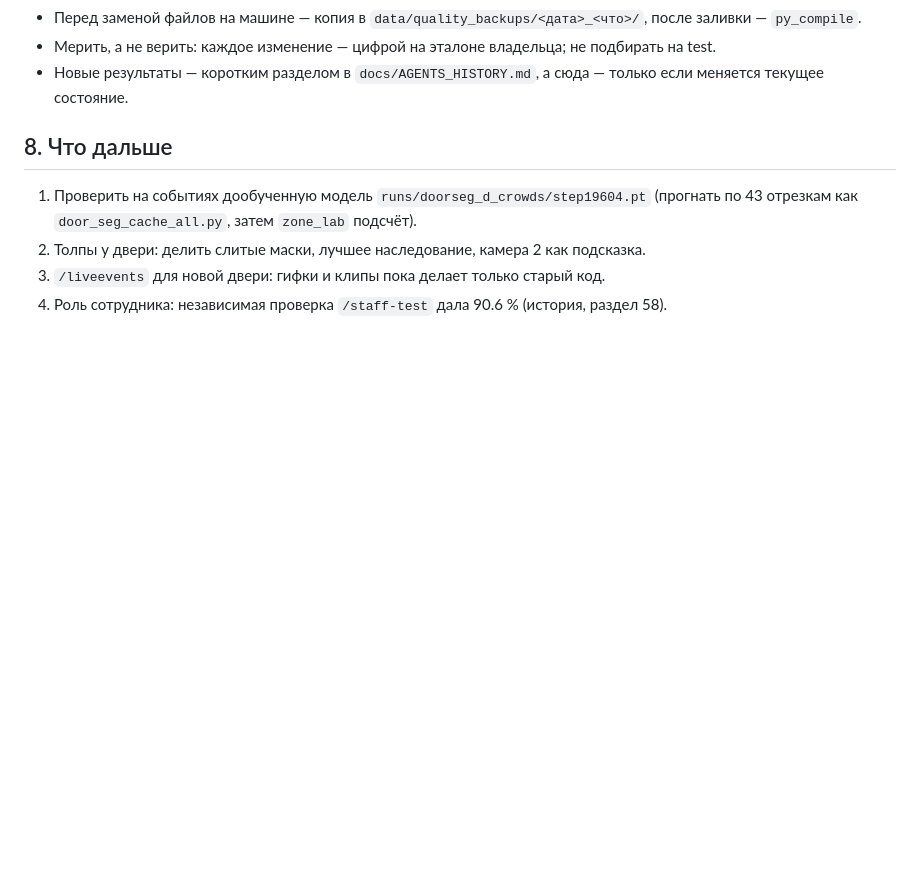
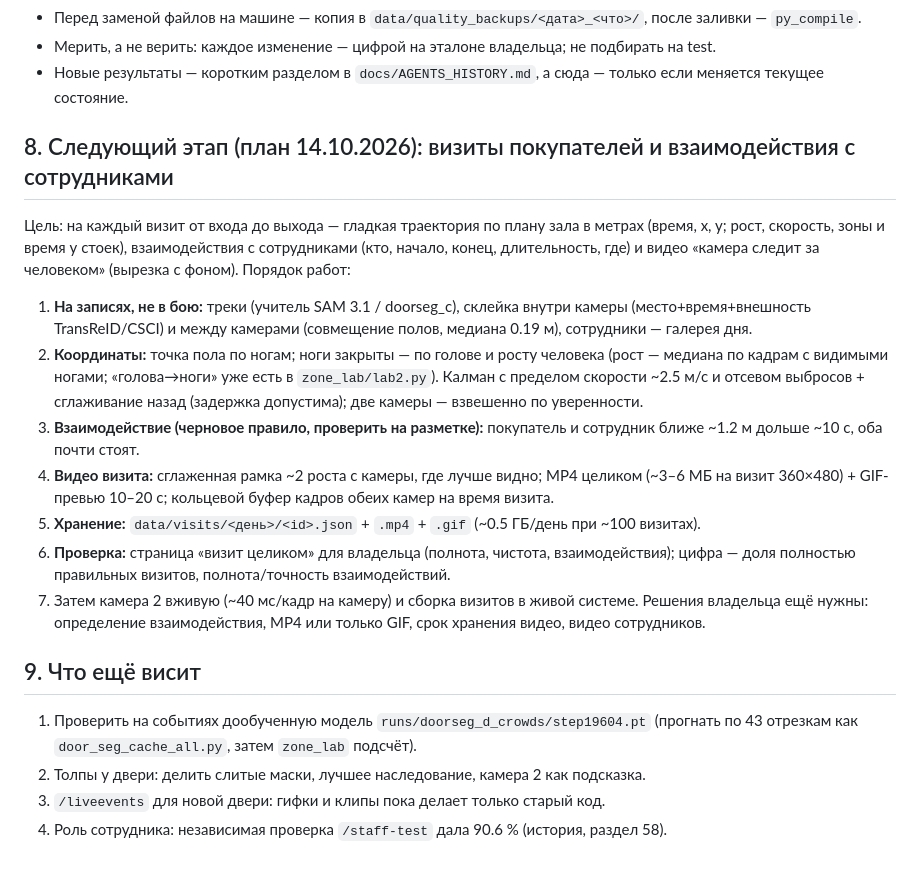
Before and after one commit to Ju1ceL0ver/cctv-multicam, a Markdown page: AGENTS.md, the part around the change. GitHub-like rendering; blank space fills up the shorter version.

Commit message:
AGENTS.md: next stage plan (visits, trajectories, staff interactions, visit video)
Co-Authored-By: Claude Opus 5.5 <noreply@anthropic.com>

```diff
--- a/AGENTS.md
+++ b/AGENTS.md
@@ -77,7 +77,27 @@ TensorRT для doorseg_c (+2–7 %), `torch.compile` на Windows (падает
 - Мерить, а не верить: каждое изменение — цифрой на эталоне владельца; не подбирать на test.
 - Новые результаты — коротким разделом в `docs/AGENTS_HISTORY.md`, а сюда — только если меняется текущее состояние.
 
-## 8. Что дальше
+## 8. Следующий этап (план 14.10.2026): визиты покупателей и взаимодействия с сотрудниками
+
+Цель: на каждый визит от входа до выхода — гладкая траектория по плану зала в метрах (время, x, y; рост, скорость,
+зоны и время у стоек), взаимодействия с сотрудниками (кто, начало, конец, длительность, где) и видео «камера следит
+за человеком» (вырезка с фоном). Порядок работ:
+1. **На записях, не в бою:** треки (учитель SAM 3.1 / doorseg_c), склейка внутри камеры (место+время+внешность
+   TransReID/CSCI) и между камерами (совмещение полов, медиана 0.19 м), сотрудники — галерея дня.
+2. **Координаты:** точка пола по ногам; ноги закрыты — по голове и росту человека (рост — медиана по кадрам с видимыми
+   ногами; «голова→ноги» уже есть в `zone_lab/lab2.py`). Калман с пределом скорости ~2.5 м/с и отсевом выбросов +
+   сглаживание назад (задержка допустима); две камеры — взвешенно по уверенности.
+3. **Взаимодействие (черновое правило, проверить на разметке):** покупатель и сотрудник ближе ~1.2 м дольше ~10 с,
+   оба почти стоят.
+4. **Видео визита:** сглаженная рамка ~2 роста с камеры, где лучше видно; MP4 целиком (~3–6 МБ на визит 360×480) +
+   GIF-превью 10–20 с; кольцевой буфер кадров обеих камер на время визита.
+5. **Хранение:** `data/visits/<день>/<id>.json` + `.mp4` + `.gif` (~0.5 ГБ/день при ~100 визитах).
+6. **Проверка:** страница «визит целиком» для владельца (полнота, чистота, взаимодействия); цифра — доля полностью
+   правильных визитов, полнота/точность взаимодействий.
+7. Затем камера 2 вживую (~40 мс/кадр на камеру) и сборка визитов в живой системе.
+Решения владельца ещё нужны: определение взаимодействия, MP4 или только GIF, срок хранения видео, видео сотрудников.
+
+## 9. Что ещё висит
 
 1. Проверить на событиях дообученную модель `runs/doorseg_d_crowds/step19604.pt` (прогнать по 43 отрезкам как
    `door_seg_cache_all.py`, затем `zone_lab` подсчёт).
```
